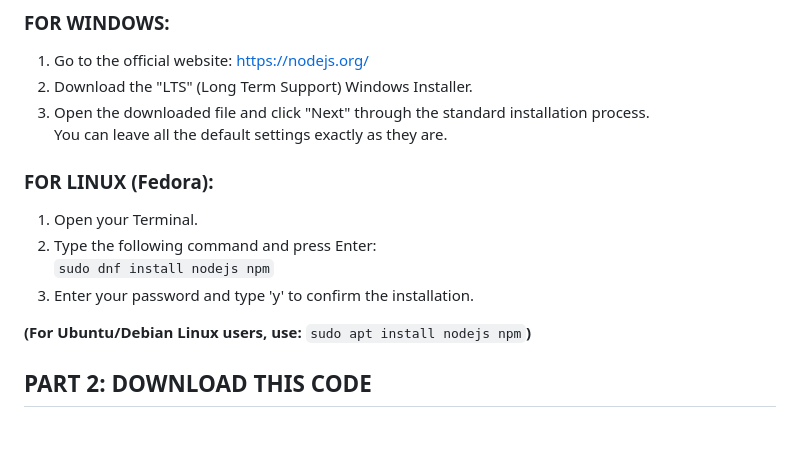
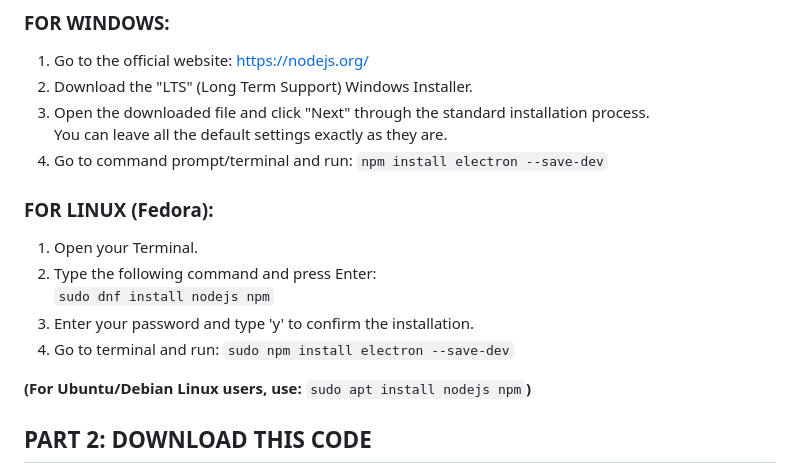
Before and after one commit to Gammgamm/Hot-Iron-Server-Manager, a Markdown page: README.md, the part around the change. Drawn GitHub-style; blank space fills up the shorter version.

```diff
--- a/README.md
+++ b/README.md
@@ -17,12 +17,16 @@ Also, to run an MC server- you WILL need Java 26.
 2. Download the "LTS" (Long Term Support) Windows Installer.
 3. Open the downloaded file and click "Next" through the standard installation process.
    You can leave all the default settings exactly as they are.
+4. Go to command prompt/terminal and run:
+   `npm install electron --save-dev`
 
 ### FOR LINUX (Fedora):
 1. Open your Terminal.
 2. Type the following command and press Enter:
    `sudo dnf install nodejs npm`
 3. Enter your password and type 'y' to confirm the installation.
+4. Go to terminal and run:
+   `sudo npm install electron --save-dev`
 
 **(For Ubuntu/Debian Linux users, use:** `sudo apt install nodejs npm`**)**
 
```
